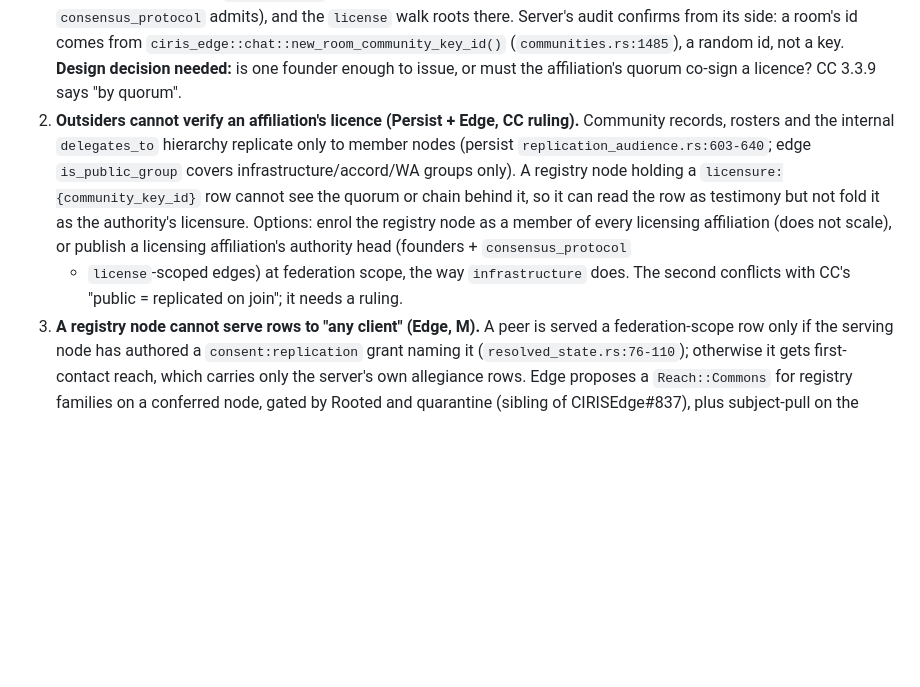
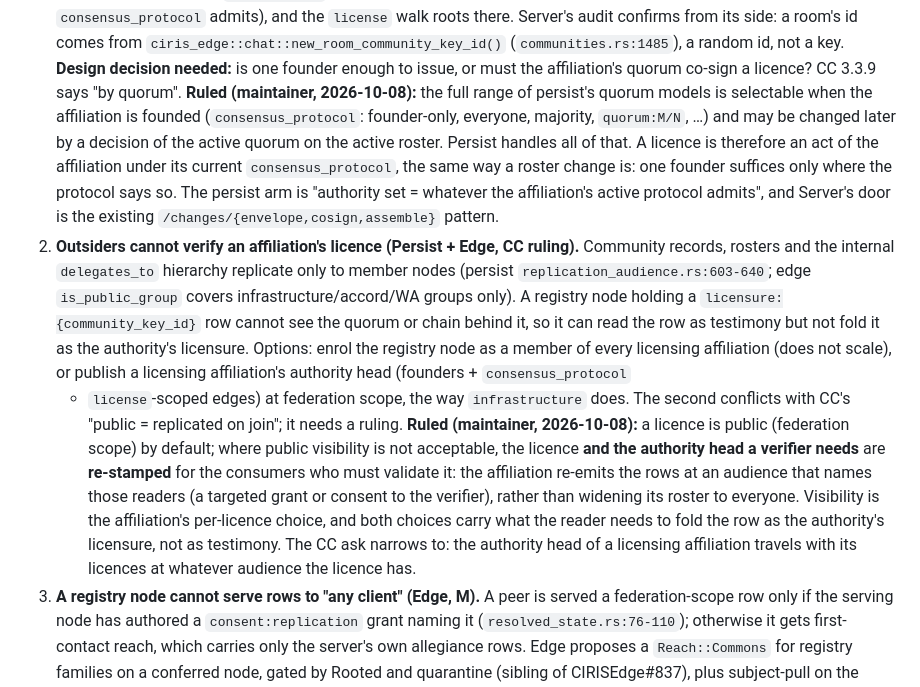
Before and after one commit to CIRISAI/CIRISRegistry, a Markdown page: FSD/FSD-005_ORG_AS_AFFILIATION.md, the part around the change. Drawn GitHub-style; blank space fills up the shorter version.

```diff
--- a/FSD/FSD-005_ORG_AS_AFFILIATION.md
+++ b/FSD/FSD-005_ORG_AS_AFFILIATION.md
@@ -145,6 +145,14 @@ auditors' estimates.
    `ciris_edge::chat::new_room_community_key_id()` (`communities.rs:1485`), a random
    id, not a key. **Design decision needed:** is one founder enough to issue, or must
    the affiliation's quorum co-sign a licence? CC 3.3.9 says "by quorum".
+   **Ruled (maintainer, 2026-10-08):** the full range of persist's quorum models is
+   selectable when the affiliation is founded (`consensus_protocol`: founder-only,
+   everyone, majority, `quorum:M/N`, …) and may be changed later by a decision of the
+   active quorum on the active roster. Persist handles all of that. A licence is
+   therefore an act of the affiliation under its current `consensus_protocol`, the same
+   way a roster change is: one founder suffices only where the protocol says so. The
+   persist arm is "authority set = whatever the affiliation's active protocol admits",
+   and Server's door is the existing `/changes/{envelope,cosign,assemble}` pattern.
 2. **Outsiders cannot verify an affiliation's licence (Persist + Edge, CC ruling).**
    Community records, rosters and the internal `delegates_to` hierarchy replicate only
    to member nodes (persist `replication_audience.rs:603-640`; edge `is_public_group`
@@ -155,6 +163,15 @@ auditors' estimates.
    or publish a licensing affiliation's authority head (founders + `consensus_protocol`
    + `license`-scoped edges) at federation scope, the way `infrastructure` does. The
    second conflicts with CC's "public = replicated on join"; it needs a ruling.
+   **Ruled (maintainer, 2026-10-08):** a licence is public (federation scope) by
+   default; where public visibility is not acceptable, the licence **and the authority
+   head a verifier needs** are **re-stamped** for the consumers who must validate it:
+   the affiliation re-emits the rows at an audience that names those readers (a
+   targeted grant or consent to the verifier), rather than widening its roster to
+   everyone. Visibility is the affiliation's per-licence choice, and both choices
+   carry what the reader needs to fold the row as the authority's licensure, not as
+   testimony. The CC ask narrows to: the authority head of a licensing affiliation
+   travels with its licences at whatever audience the licence has.
 3. **A registry node cannot serve rows to "any client" (Edge, M).** A peer is served a
    federation-scope row only if the serving node has authored a `consent:replication`
    grant naming it (`resolved_state.rs:76-110`); otherwise it gets first-contact reach,
```
Also changed, not shown: FSD/CSD/CSD-120-affiliation.md (+6 -0 lines), FSD/CSD/CSD-122-licensure.md (+15 -2 lines).
